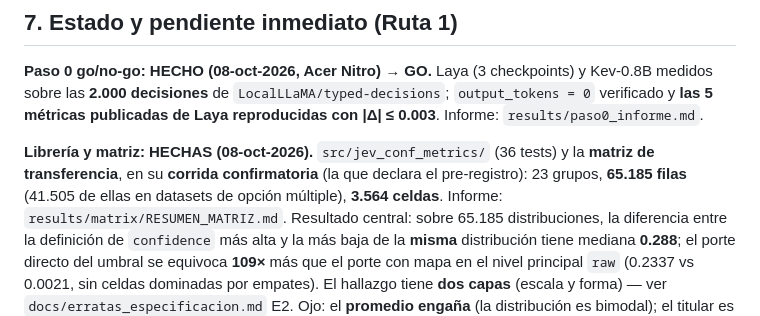
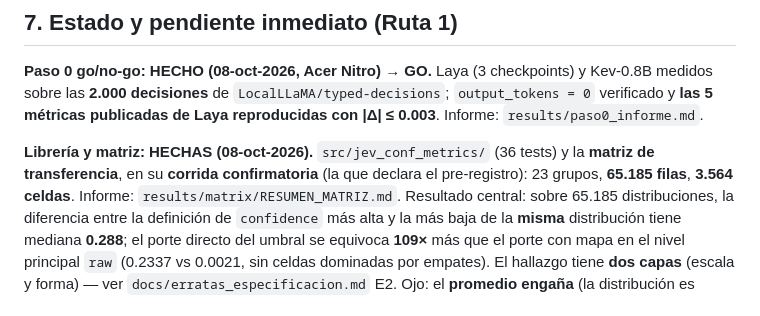
Before and after one commit to Arbues/tesis1-jev-confidence, a Markdown page: .hermes.md, the part around the change. GitHub-like rendering.

```diff
--- a/.hermes.md
+++ b/.hermes.md
@@ -157,7 +157,7 @@ publicadas de Laya reproducidas con |Δ| ≤ 0.003**. Informe: `results/paso0_in
 
 **Librería y matriz: HECHAS (08-oct-2026).** `src/jev_conf_metrics/` (36 tests) y la **matriz de
 transferencia**, en su **corrida confirmatoria** (la que declara el pre-registro): 23 grupos,
-**65.185 filas** (41.505 de ellas en datasets de opción múltiple), **3.564 celdas**. Informe:
+**65.185 filas**, **3.564 celdas**. Informe:
 `results/matrix/RESUMEN_MATRIZ.md`. Resultado central: sobre 65.185 distribuciones, la diferencia entre la
 definición de `confidence` más alta y la más baja de la **misma** distribución tiene mediana **0.288**; el
 porte directo del umbral se equivoca **109×** más que el porte con mapa en el nivel principal `raw`
```
